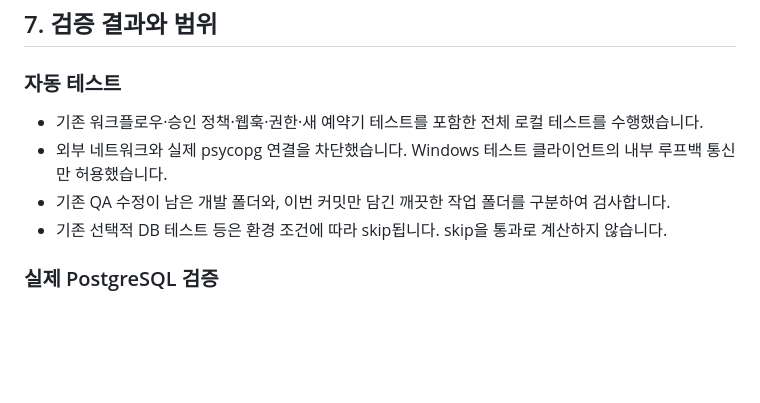
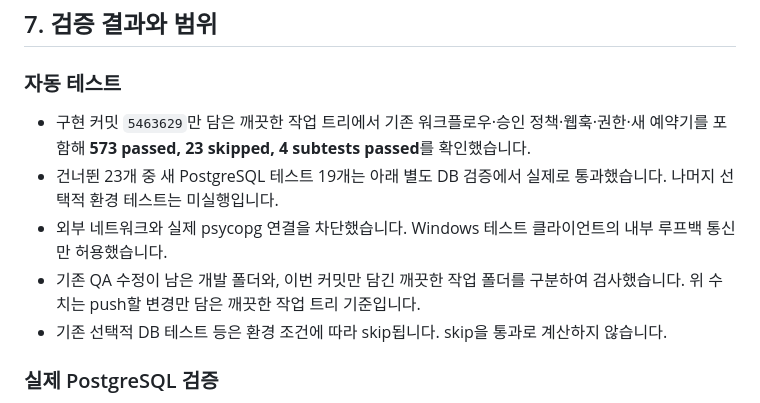
Before and after one commit to SKNETWORKS-FAMILY-AICAMP/SKN31-FINAL-3Team, a Markdown page: docs/SQ_마감자동화_개선_검증_보고서_2026-09-28.md, the part around the change. GitHub-like rendering; blank space fills up the shorter version.

Commit message:
docs: record clean checkout and isolated database verification

```diff
--- a/docs/SQ_마감자동화_개선_검증_보고서_2026-09-28.md
+++ b/docs/SQ_마감자동화_개선_검증_보고서_2026-09-28.md
@@ -232,9 +232,10 @@ sudo journalctl -u biddingflow-api --since "30 minutes ago" --no-pager
 
 ### 자동 테스트
 
-- 기존 워크플로우·승인 정책·웹훅·권한·새 예약기 테스트를 포함한 전체 로컬 테스트를 수행했습니다.
+- 구현 커밋 `5463629`만 담은 깨끗한 작업 트리에서 기존 워크플로우·승인 정책·웹훅·권한·새 예약기를 포함해 **573 passed, 23 skipped, 4 subtests passed**를 확인했습니다.
+- 건너뛴 23개 중 새 PostgreSQL 테스트 19개는 아래 별도 DB 검증에서 실제로 통과했습니다. 나머지 선택적 환경 테스트는 미실행입니다.
 - 외부 네트워크와 실제 psycopg 연결을 차단했습니다. Windows 테스트 클라이언트의 내부 루프백 통신만 허용했습니다.
-- 기존 QA 수정이 남은 개발 폴더와, 이번 커밋만 담긴 깨끗한 작업 폴더를 구분하여 검사합니다.
+- 기존 QA 수정이 남은 개발 폴더와, 이번 커밋만 담긴 깨끗한 작업 폴더를 구분하여 검사했습니다. 위 수치는 push할 변경만 담은 깨끗한 작업 트리 기준입니다.
 - 기존 선택적 DB 테스트 등은 환경 조건에 따라 skip됩니다. skip을 통과로 계산하지 않습니다.
 
 ### 실제 PostgreSQL 검증
```
